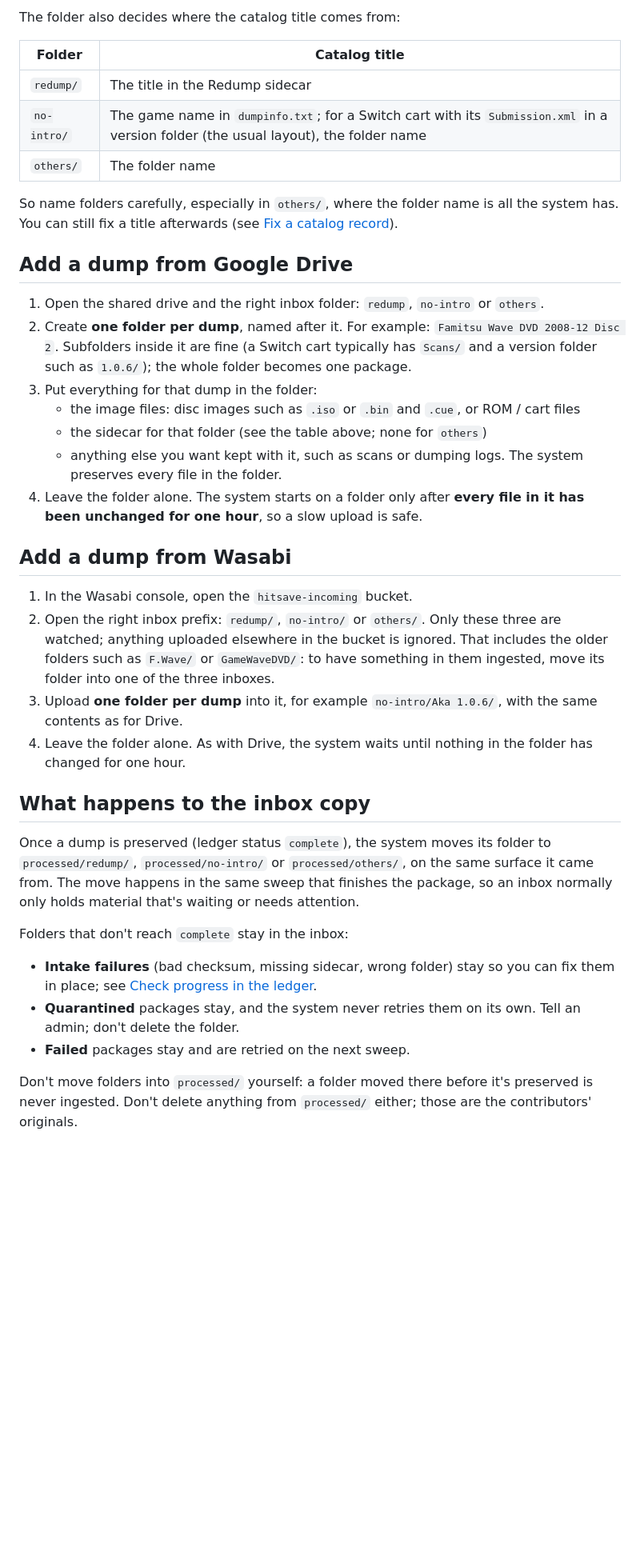
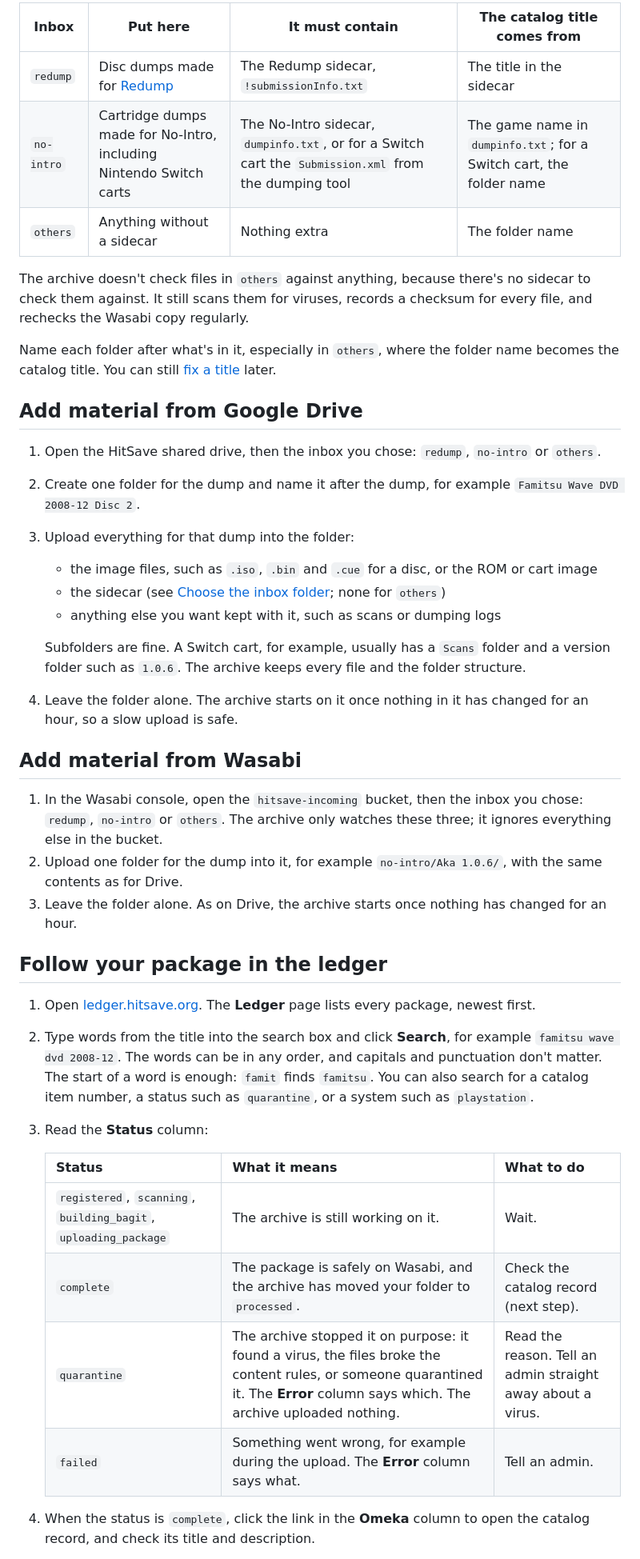
Before and after one commit to hitsave/hitsave-archiver, a Markdown page: docs/archivist-guide.md, the part around one of its changes. Shown at 80% size. Rendered like a GitHub page; blank space fills up the shorter version.

```diff
--- a/docs/archivist-guide.md
+++ b/docs/archivist-guide.md
@@ -65,56 +51,58 @@ no-intro/". Move it to the right folder and the next sweep picks it up.
 
-The folder also decides where the catalog title comes from:
+| Inbox | Put here | It must contain | The catalog title comes from |
+|---|---|---|---|
+| `redump` | Disc dumps made for [Redump](https://redump.info) | The Redump sidecar, `!submissionInfo.txt` | The title in the sidecar |
+| `no-intro` | Cartridge dumps made for No-Intro, including Nintendo Switch carts | The No-Intro sidecar, `dumpinfo.txt`, or for a Switch cart the `Submission.xml` from the dumping tool | The game name in `dumpinfo.txt`; for a Switch cart, the folder name |
+| `others` | Anything without a sidecar | Nothing extra | The folder name |
 
-| Folder | Catalog title |
-|---|---|
-| `redump/` | The title in the Redump sidecar |
-| `no-intro/` | The game name in `dumpinfo.txt`; for a Switch cart with its `Submission.xml` in a version folder (the usual layout), the folder name |
-| `others/` | The folder name |
+The archive doesn't check files in `others` against anything, because there's no sidecar to check
+them against. It still scans them for viruses, records a checksum for every file, and rechecks the
+Wasabi copy regularly.
 
-So name folders carefully, especially in `others/`, where the folder name is all the system has.
-You can still fix a title afterwards (see [Fix a catalog record](#fix-a-catalog-record)).
+Name each folder after what's in it, especially in `others`, where the folder name becomes the
+catalog title. You can still [fix a title](#fix-a-catalog-record) later.
 
-## Add a dump from Google Drive
+## Add material from Google Drive
 
-1. Open the shared drive and the right inbox folder: `redump`, `no-intro` or `others`.
-2. Create **one folder per dump**, named after it. For example: `Famitsu Wave DVD 2008-12 Disc 2`.
-   Subfolders inside it are fine (a Switch cart typically has `Scans/` and a version folder such
-   as `1.0.6/`); the whole folder becomes one package.
-3. Put everything for that dump in the folder:
-   - the image files: disc images such as `.iso` or `.bin` and `.cue`, or ROM / cart files
-   - the sidecar for that folder (see the table above; none for `others`)
-   - anything else you want kept with it, such as scans or dumping logs. The system preserves
-     every file in the folder.
-4. Leave the folder alone. The system starts on a folder only after **every file in it has been
-   unchanged for one hour**, so a slow upload is safe.
+1. Open the HitSave shared drive, then the inbox you chose: `redump`, `no-intro` or `others`.
+2. Create one folder for the dump and name it after the dump, for example
+   `Famitsu Wave DVD 2008-12 Disc 2`.
+3. Upload everything for that dump into the folder:
+   - the image files, such as `.iso`, `.bin` and `.cue` for a disc, or the ROM or cart image
+   - the sidecar (see [Choose the inbox folder](#choose-the-inbox-folder); none for `others`)
+   - anything else you want kept with it, such as scans or dumping logs
 
-## Add a dump from Wasabi
+   Subfolders are fine. A Switch cart, for example, usually has a `Scans` folder and a version
+   folder such as `1.0.6`. The archive keeps every file and the folder structure.
+4. Leave the folder alone. The archive starts on it once nothing in it has changed for an hour, so a
+   slow upload is safe.
 
-1. In the Wasabi console, open the `hitsave-incoming` bucket.
-2. Open the right inbox prefix: `redump/`, `no-intro/` or `others/`. Only these three are watched;
-   anything uploaded elsewhere in the bucket is ignored. That includes the older folders such as
-   `F.Wave/` or `GameWaveDVD/`: to have something in them ingested, move its folder into one of
-   the three inboxes.
-3. Upload **one folder per dump** into it, for example `no-intro/Aka 1.0.6/`, with the same
-   contents as for Drive.
-4. Leave the folder alone. As with Drive, the system waits until nothing in the folder has changed
-   for one hour.
+## Add material from Wasabi
 
-## What happens to the inbox copy
+1. In the Wasabi console, open the `hitsave-incoming` bucket, then the inbox you chose: `redump`,
+   `no-intro` or `others`. The archive only watches these three; it ignores everything else in the
+   bucket.
+2. Upload one folder for the dump into it, for example `no-intro/Aka 1.0.6/`, with the same contents
+   as for Drive.
+3. Leave the folder alone. As on Drive, the archive starts once nothing has changed for an hour.
 
-Once a dump is preserved (ledger status `complete`), the system moves its folder to
-`processed/redump/`, `processed/no-intro/` or `processed/others/`, on the same surface it came from.
-The move happens in the same sweep that finishes the package, so an inbox normally only holds
-material that's waiting or needs attention.
+## Follow your package in the ledger
 
-Folders that don't reach `complete` stay in the inbox:
+1. Open [ledger.hitsave.org](https://ledger.hitsave.org). The **Ledger** page lists every package,
+   newest first.
+2. Type words from the title into the search box and click **Search**, for example
+   `famitsu wave dvd 2008-12`. The words can be in any order, and capitals and punctuation don't
+   matter. The start of a word is enough: `famit` finds `famitsu`. You can also search for a catalog
+   item number, a status such as `quarantine`, or a system such as `playstation`.
+3. Read the **Status** column:
 
-- **Intake failures** (bad checksum, missing sidecar, wrong folder) stay so you can fix them in
-  place; see [Check progress in the ledger](#check-progress-in-the-ledger).
-- **Quarantined** packages stay, and the system never retries them on its own. Tell an admin;
-  don't delete the folder.
-- **Failed** packages stay and are retried on the next sweep.
+   | Status | What it means | What to do |
+   |---|---|---|
+   | `registered`, `scanning`, `building_bagit`, `uploading_package` | The archive is still working on it. | Wait. |
+   | `complete` | The package is safely on Wasabi, and the archive has moved your folder to `processed`. | Check the catalog record (next step). |
+   | `quarantine` | The archive stopped it on purpose: it found a virus, the files broke the content rules, or someone quarantined it. The **Error** column says which. The archive uploaded nothing. | Read the reason. Tell an admin straight away about a virus. |
+   | `failed` | Something went wrong, for example during the upload. The **Error** column says what. | Tell an admin. |
 
-Don't move folders into `processed/` yourself: a folder moved there before it's preserved is never
-ingested. Don't delete anything from `processed/` either; those are the contributors' originals.
+4. When the status is `complete`, click the link in the **Omeka** column to open the catalog record,
+   and check its title and description.
 
```
Also changed, not shown: other parts of docs/archivist-guide.md (+120 -153 lines), docs/images/archivist-guide/correct-form.png, docs/images/archivist-guide/health-intake-failures.png (deleted), docs/images/archivist-guide/health-summary.png, docs/images/archivist-guide/ledger-search.png, 2 other files.
